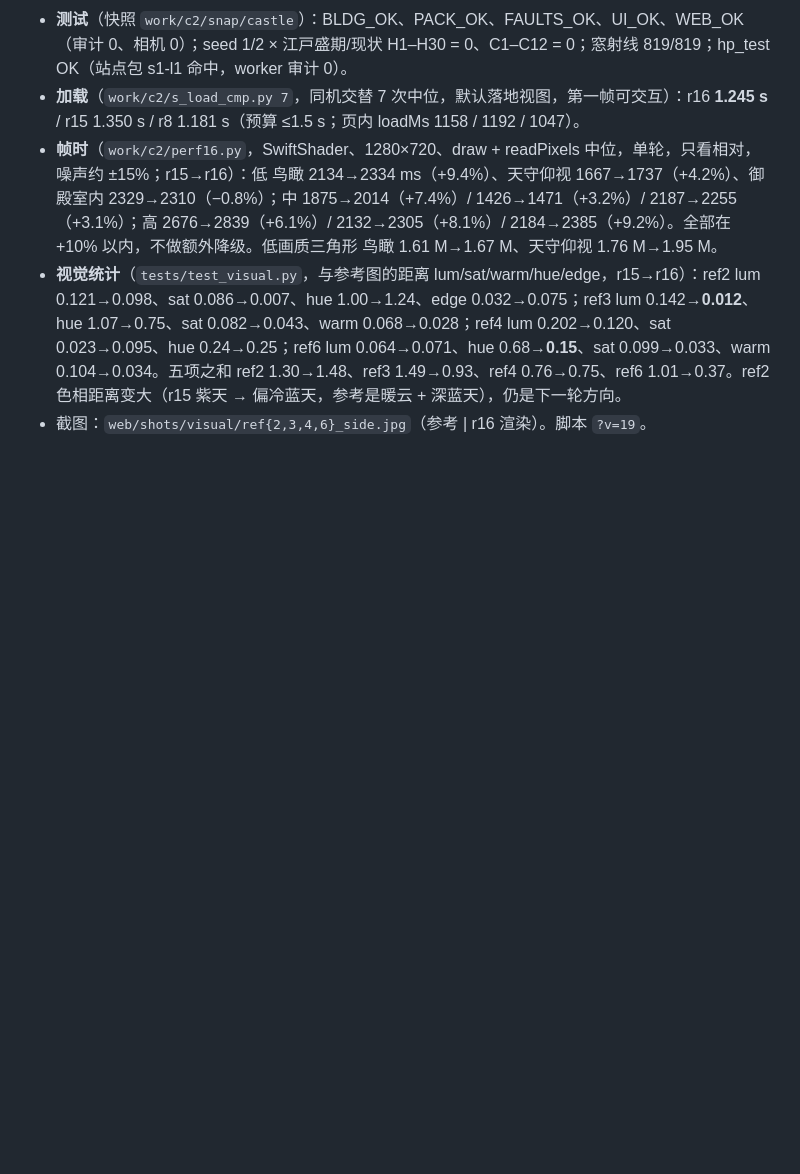
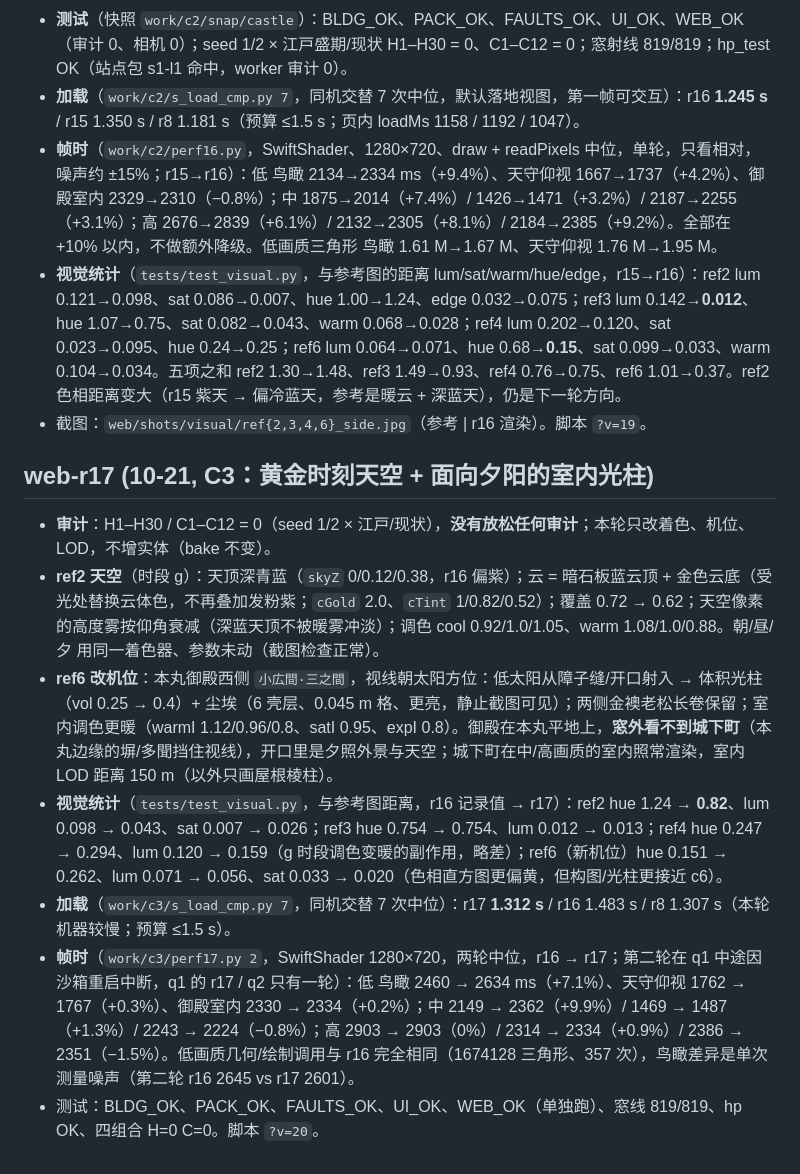
Before and after one commit to changrong996-droid/osaka-castle-3d, a Markdown page: goal/CHANGELOG.md, the part around the change. Drawn GitHub-style; blank space fills up the shorter version.

Commit message:
goal mode: goal/CHANGELOG.md

```diff
--- a/goal/CHANGELOG.md
+++ b/goal/CHANGELOG.md
@@ -196,3 +196,12 @@
 - **帧时**（`work/c2/perf16.py`，SwiftShader、1280×720、draw + readPixels 中位，单轮，只看相对，噪声约 ±15%；r15→r16）：低 鸟瞰 2134→2334 ms（+9.4%）、天守仰视 1667→1737（+4.2%）、御殿室内 2329→2310（−0.8%）；中 1875→2014（+7.4%）/ 1426→1471（+3.2%）/ 2187→2255（+3.1%）；高 2676→2839（+6.1%）/ 2132→2305（+8.1%）/ 2184→2385（+9.2%）。全部在 +10% 以内，不做额外降级。低画质三角形 鸟瞰 1.61 M→1.67 M、天守仰视 1.76 M→1.95 M。
 - **视觉统计**（`tests/test_visual.py`，与参考图的距离 lum/sat/warm/hue/edge，r15→r16）：ref2 lum 0.121→0.098、sat 0.086→0.007、hue 1.00→1.24、edge 0.032→0.075；ref3 lum 0.142→**0.012**、hue 1.07→0.75、sat 0.082→0.043、warm 0.068→0.028；ref4 lum 0.202→0.120、sat 0.023→0.095、hue 0.24→0.25；ref6 lum 0.064→0.071、hue 0.68→**0.15**、sat 0.099→0.033、warm 0.104→0.034。五项之和 ref2 1.30→1.48、ref3 1.49→0.93、ref4 0.76→0.75、ref6 1.01→0.37。ref2 色相距离变大（r15 紫天 → 偏冷蓝天，参考是暖云 + 深蓝天），仍是下一轮方向。
 - 截图：`web/shots/visual/ref{2,3,4,6}_side.jpg`（参考 | r16 渲染）。脚本 `?v=19`。
+
+## web-r17 (10-21, C3：黄金时刻天空 + 面向夕阳的室内光柱)
+- **审计**：H1–H30 / C1–C12 = 0（seed 1/2 × 江戸/现状），**没有放松任何审计**；本轮只改着色、机位、LOD，不增实体（bake 不变）。
+- **ref2 天空**（时段 g）：天顶深青蓝（`skyZ` 0/0.12/0.38，r16 偏紫）；云 = 暗石板蓝云顶 + 金色云底（受光处替换云体色，不再叠加发粉紫；`cGold` 2.0、`cTint` 1/0.82/0.52）；覆盖 0.72 → 0.62；天空像素的高度雾按仰角衰减（深蓝天顶不被暖雾冲淡）；调色 cool 0.92/1.0/1.05、warm 1.08/1.0/0.88。朝/昼/夕 用同一着色器、参数未动（截图检查正常）。
+- **ref6 改机位**：本丸御殿西侧 `小広間·三之間`，视线朝太阳方位：低太阳从障子缝/开口射入 → 体积光柱（vol 0.25 → 0.4）+ 尘埃（6 壳层、0.045 m 格、更亮，静止截图可见）；两侧金襖老松长卷保留；室内调色更暖（warmI 1.12/0.96/0.8、satI 0.95、expI 0.8）。御殿在本丸平地上，**窓外看不到城下町**（本丸边缘的塀/多聞挡住视线），开口里是夕照外景与天空；城下町在中/高画质的室内照常渲染，室内 LOD 距离 150 m（以外只画屋根棱柱）。
+- **视觉统计**（`tests/test_visual.py`，与参考图距离，r16 记录值 → r17）：ref2 hue 1.24 → **0.82**、lum 0.098 → 0.043、sat 0.007 → 0.026；ref3 hue 0.754 → 0.754、lum 0.012 → 0.013；ref4 hue 0.247 → 0.294、lum 0.120 → 0.159（g 时段调色变暖的副作用，略差）；ref6（新机位）hue 0.151 → 0.262、lum 0.071 → 0.056、sat 0.033 → 0.020（色相直方图更偏黄，但构图/光柱更接近 c6）。
+- **加载**（`work/c3/s_load_cmp.py 7`，同机交替 7 次中位）：r17 **1.312 s** / r16 1.483 s / r8 1.307 s（本轮机器较慢；预算 ≤1.5 s）。
+- **帧时**（`work/c3/perf17.py 2`，SwiftShader 1280×720，两轮中位，r16 → r17；第二轮在 q1 中途因沙箱重启中断，q1 的 r17 / q2 只有一轮）：低 鸟瞰 2460 → 2634 ms（+7.1%）、天守仰视 1762 → 1767（+0.3%）、御殿室内 2330 → 2334（+0.2%）；中 2149 → 2362（+9.9%）/ 1469 → 1487（+1.3%）/ 2243 → 2224（−0.8%）；高 2903 → 2903（0%）/ 2314 → 2334（+0.9%）/ 2386 → 2351（−1.5%）。低画质几何/绘制调用与 r16 完全相同（1674128 三角形、357 次），鸟瞰差异是单次测量噪声（第二轮 r16 2645 vs r17 2601）。
+- 测试：BLDG_OK、PACK_OK、FAULTS_OK、UI_OK、WEB_OK（单独跑）、窓线 819/819、hp OK、四组合 H=0 C=0。脚本 `?v=20`。
```
